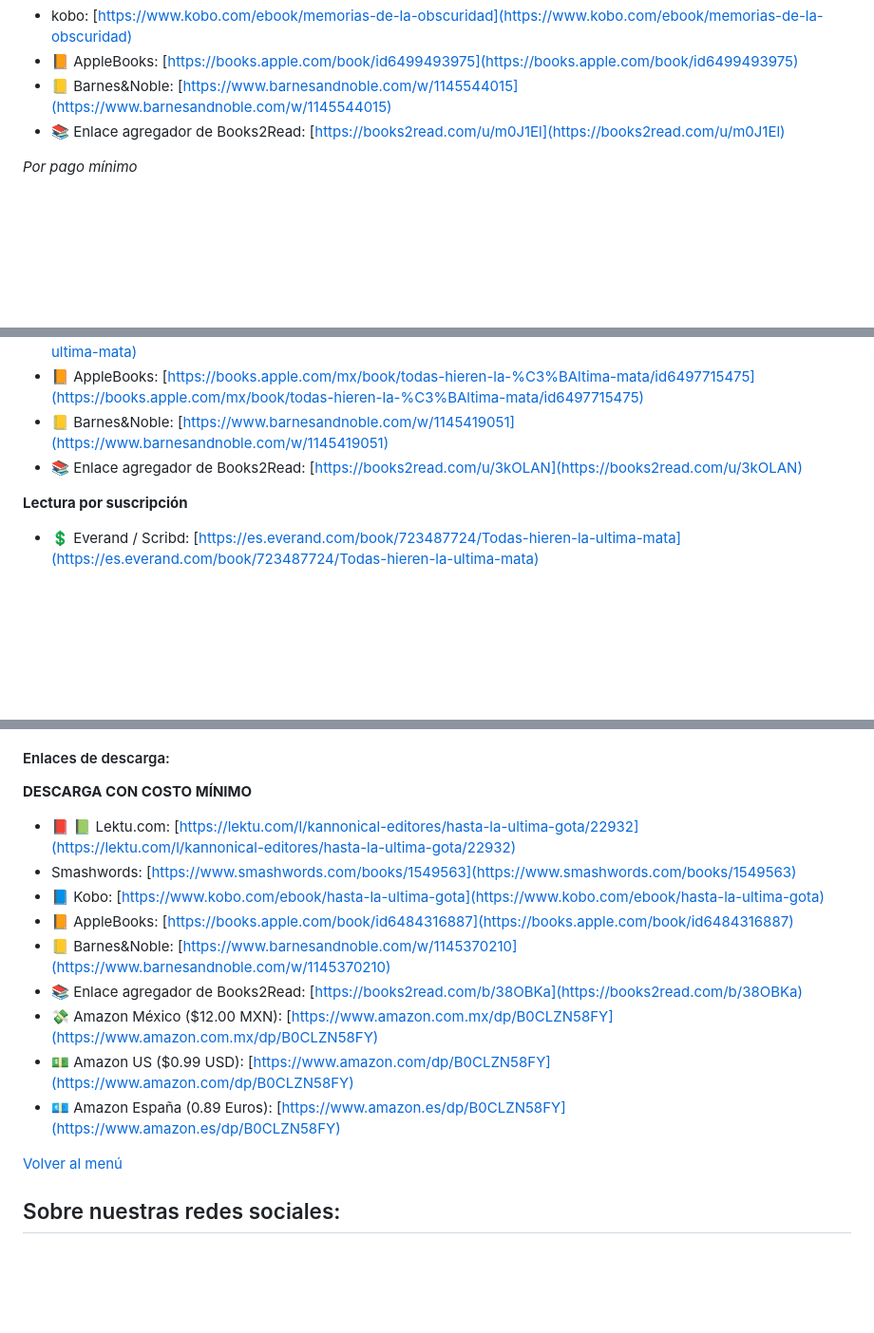
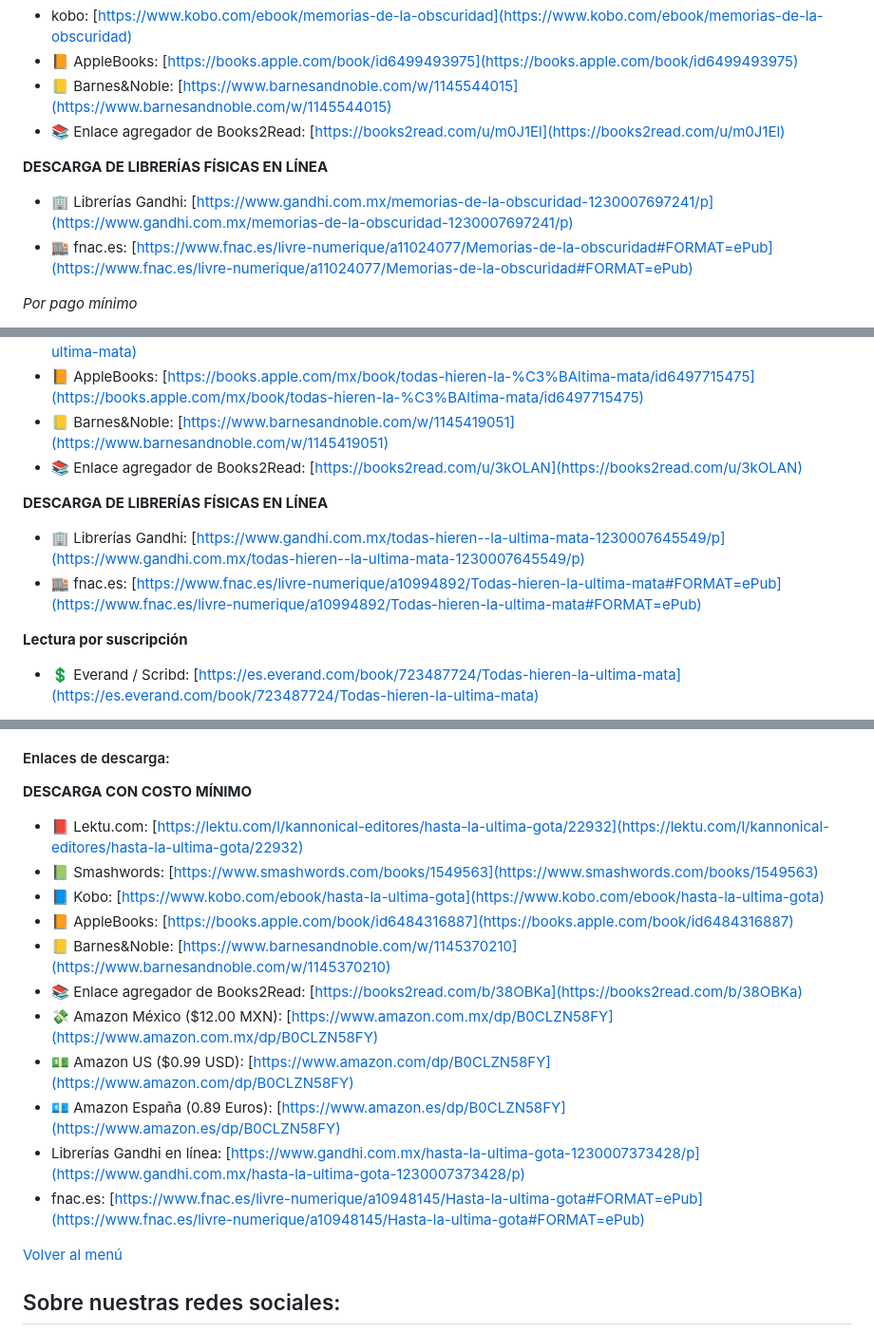
Before and after one commit to kannonical-editores/kannonical-editores.github.io, a Markdown page: README.md, 3 parts joined by grey strips. Shown: that part at 95% size. Drawn GitHub-style; blank space fills up the shorter version.

Commit message:
Update README.md
Se agregaron las ligas a Gandhi y fnac para los libros que las tienen.
Se arregló el libro verde en Hasta la última gota

```diff
--- a/README.md
+++ b/README.md
@@ -78,6 +78,10 @@ Nuestra primera antología contiene los cuentos ganadores de nuestro *Concurso d
 * 📙 AppleBooks: [https://books.apple.com/book/id6499493975](https://books.apple.com/book/id6499493975)
 * 📒 Barnes&Noble: [https://www.barnesandnoble.com/w/1145544015](https://www.barnesandnoble.com/w/1145544015)
 * 📚 Enlace agregador de Books2Read: [https://books2read.com/u/m0J1El](https://books2read.com/u/m0J1El)
+
+**DESCARGA DE LIBRERÍAS FÍSICAS EN LÍNEA**
+* 🏢 Librerías Gandhi: [https://www.gandhi.com.mx/memorias-de-la-obscuridad-1230007697241/p](https://www.gandhi.com.mx/memorias-de-la-obscuridad-1230007697241/p)
+* 🏬 fnac.es: [https://www.fnac.es/livre-numerique/a11024077/Memorias-de-la-obscuridad#FORMAT=ePub](https://www.fnac.es/livre-numerique/a11024077/Memorias-de-la-obscuridad#FORMAT=ePub)
 
 *Por pago mínimo*
 * Amazon México ($12.00 MXN): [https://www.amazon.com.mx/dp/B0CLZVBZ9K/](https://www.amazon.com.mx/dp/B0CLZVBZ9K/)
@@ -160,6 +164,10 @@ Nuestra tercera antología contiene los cuentos ganadores de nuestro *Concurso d
 * 📒 Barnes&Noble: [https://www.barnesandnoble.com/w/1145419051](https://www.barnesandnoble.com/w/1145419051)
 * 📚 Enlace agregador de Books2Read: [https://books2read.com/u/3kOLAN](https://books2read.com/u/3kOLAN)
 
+**DESCARGA DE LIBRERÍAS FÍSICAS EN LÍNEA**
+* 🏢 Librerías Gandhi: [https://www.gandhi.com.mx/todas-hieren--la-ultima-mata-1230007645549/p](https://www.gandhi.com.mx/todas-hieren--la-ultima-mata-1230007645549/p)
+* 🏬 fnac.es: [https://www.fnac.es/livre-numerique/a10994892/Todas-hieren-la-ultima-mata#FORMAT=ePub](https://www.fnac.es/livre-numerique/a10994892/Todas-hieren-la-ultima-mata#FORMAT=ePub)
+
 **Lectura por suscripción**
 * 💲 Everand / Scribd: [https://es.everand.com/book/723487724/Todas-hieren-la-ultima-mata](https://es.everand.com/book/723487724/Todas-hieren-la-ultima-mata)
 
@@ -320,8 +340,8 @@ Esta fue nuestra primera antología antes de comenzar los concursos, y le tenemo
 #### Enlaces de descarga:
 
 **DESCARGA CON COSTO MÍNIMO**
-* 📕 📗 Lektu.com: [https://lektu.com/l/kannonical-editores/hasta-la-ultima-gota/22932](https://lektu.com/l/kannonical-editores/hasta-la-ultima-gota/22932)
-* Smashwords: [https://www.smashwords.com/books/1549563](https://www.smashwords.com/books/1549563)
+* 📕 Lektu.com: [https://lektu.com/l/kannonical-editores/hasta-la-ultima-gota/22932](https://lektu.com/l/kannonical-editores/hasta-la-ultima-gota/22932)
+* 📗 Smashwords: [https://www.smashwords.com/books/1549563](https://www.smashwords.com/books/1549563)
 * 📘 Kobo: [https://www.kobo.com/ebook/hasta-la-ultima-gota](https://www.kobo.com/ebook/hasta-la-ultima-gota)
 * 📙 AppleBooks: [https://books.apple.com/book/id6484316887](https://books.apple.com/book/id6484316887)
 * 📒 Barnes&Noble: [https://www.barnesandnoble.com/w/1145370210](https://www.barnesandnoble.com/w/1145370210)
@@ -329,6 +349,8 @@ Esta fue nuestra primera antología antes de comenzar los concursos, y le tenemo
 * 💸 Amazon México ($12.00 MXN): [https://www.amazon.com.mx/dp/B0CLZN58FY](https://www.amazon.com.mx/dp/B0CLZN58FY)
 * 💵 Amazon US ($0.99 USD): [https://www.amazon.com/dp/B0CLZN58FY](https://www.amazon.com/dp/B0CLZN58FY)
 * 💶 Amazon España (0.89 Euros): [https://www.amazon.es/dp/B0CLZN58FY](https://www.amazon.es/dp/B0CLZN58FY)
+* Librerías Gandhi en línea: [https://www.gandhi.com.mx/hasta-la-ultima-gota-1230007373428/p](https://www.gandhi.com.mx/hasta-la-ultima-gota-1230007373428/p)
+* fnac.es: [https://www.fnac.es/livre-numerique/a10948145/Hasta-la-ultima-gota#FORMAT=ePub](https://www.fnac.es/livre-numerique/a10948145/Hasta-la-ultima-gota#FORMAT=ePub)
 
 
 [Volver al menú](https://kannonical-editores.github.io/#menú)
```
Also changed, not shown: other parts of README.md (+12 -0 lines).
